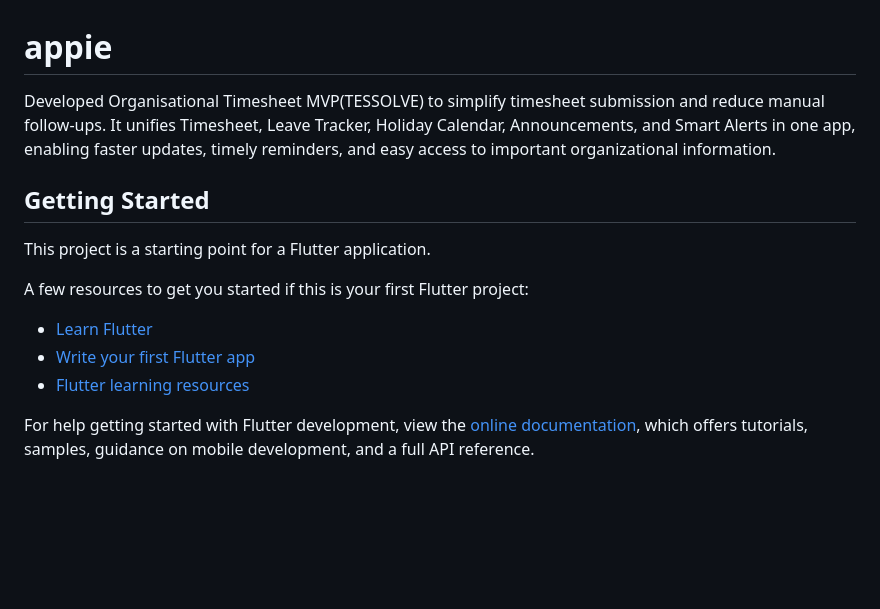
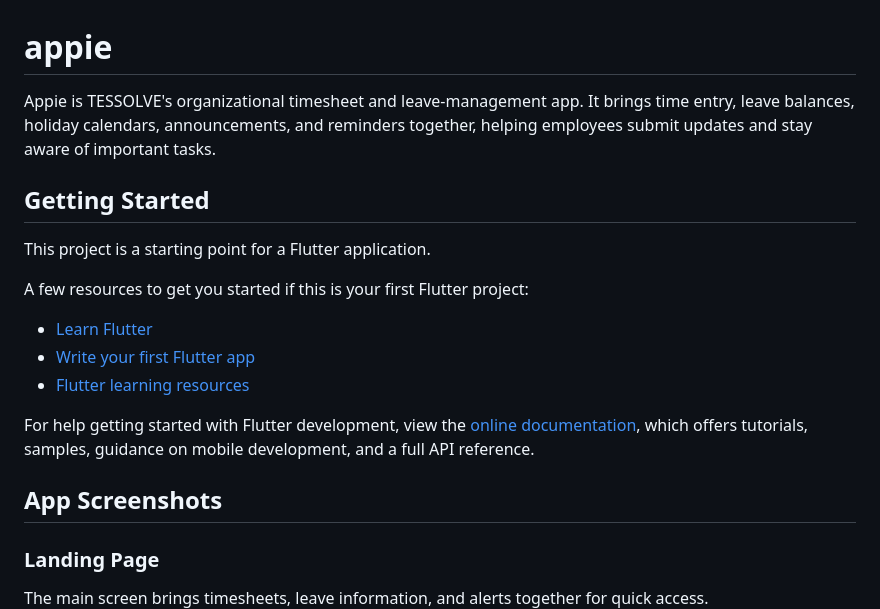
Before and after one commit to CHANDRASHEKAR4I/time_sheet_app, a Markdown page: README.md, the part around the change printed below. GitHub-like rendering; blank space fills up the shorter version.

Commit message:
Document app screenshots in README

```diff
--- a/README.md
+++ b/README.md
@@ -1,6 +1,6 @@
 # appie
 
-Developed Organisational Timesheet MVP(TESSOLVE) to simplify timesheet submission and reduce manual follow-ups. It unifies Timesheet, Leave Tracker, Holiday Calendar, Announcements, and Smart Alerts in one app, enabling faster updates, timely reminders, and easy access to important organizational information.
+Appie is TESSOLVE's organizational timesheet and leave-management app. It brings time entry, leave balances, holiday calendars, announcements, and reminders together, helping employees submit updates and stay aware of important tasks.
 
 ## Getting Started
 
@@ -16,4 +16,8 @@ For help getting started with Flutter development, view the
 [online documentation](https://docs.flutter.dev/), which offers tutorials,
 samples, guidance on mobile development, and a full API reference.
 
+## App Screenshots
+
+### Landing Page
+The main screen brings timesheets, leave information, and alerts together for quick access.
 ![App landing page](assets/images/I3.jpeg)
```
Also changed, not shown: other parts of README.md (+12 -0 lines), assets/images/I1.jpeg (added), assets/images/I2.jpeg (added), assets/images/i4.jpeg (added).
